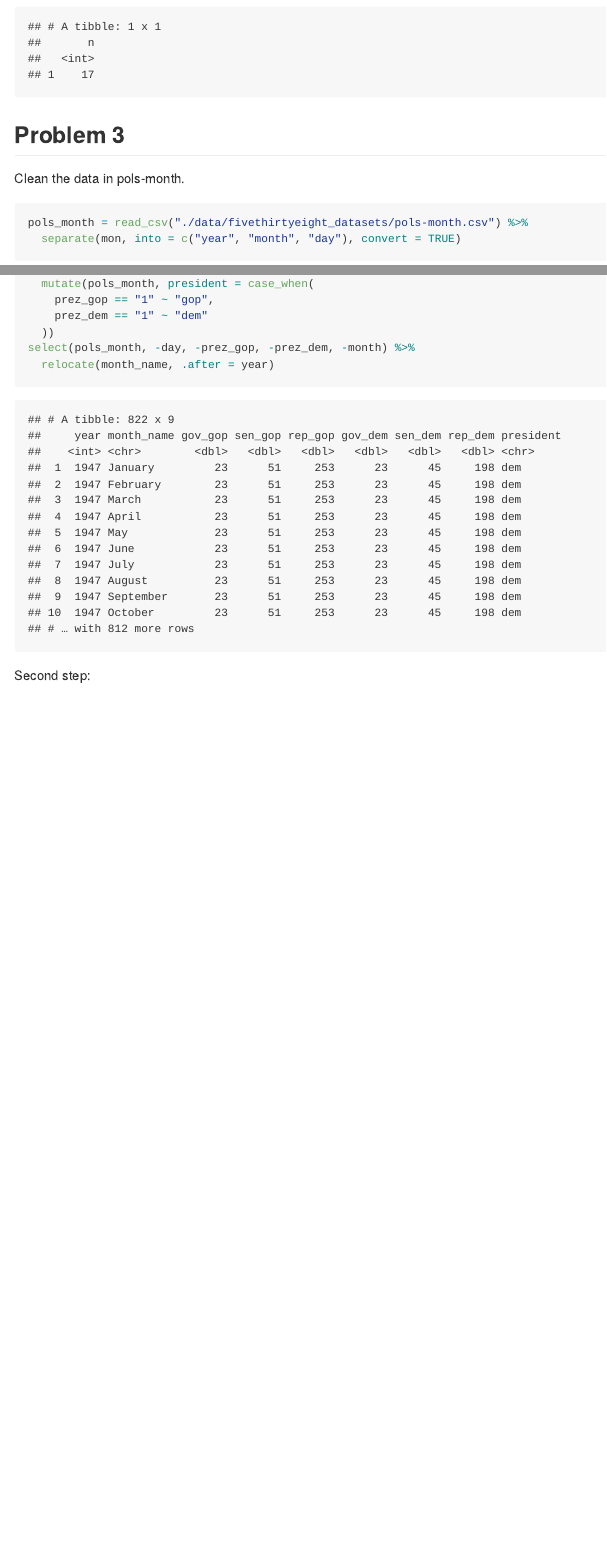
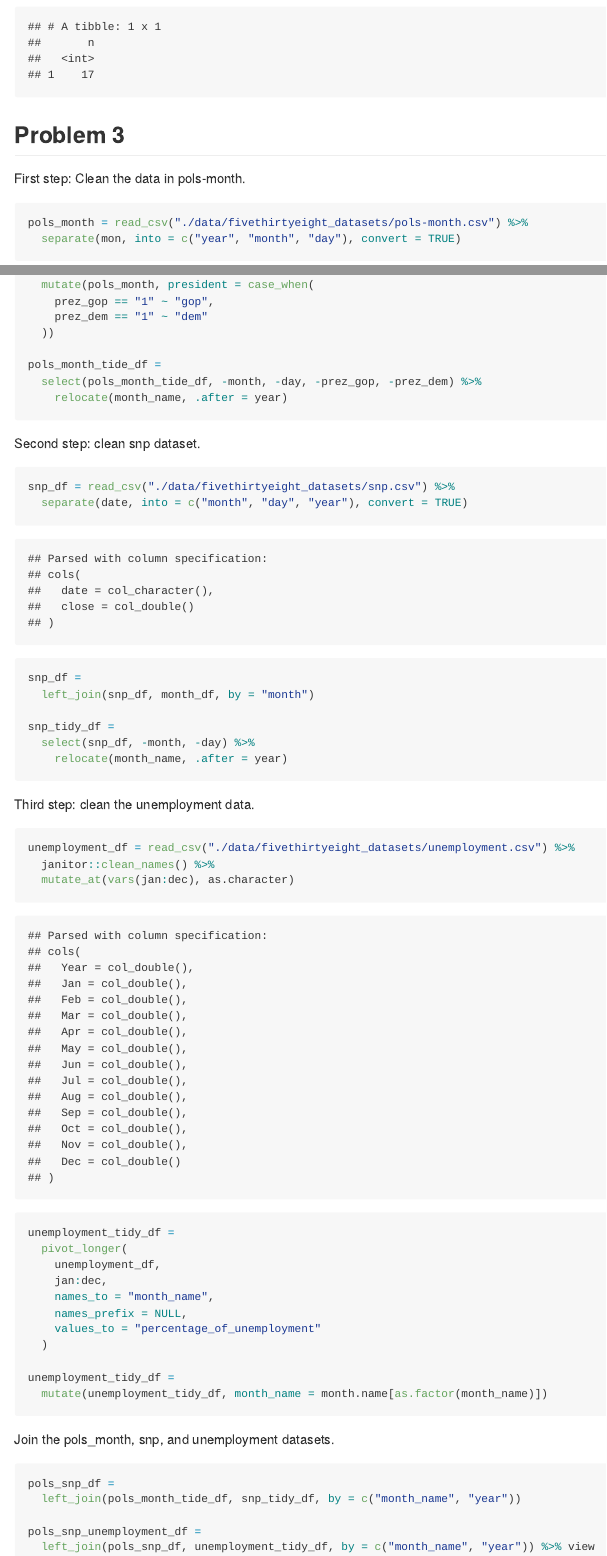
Before and after one commit to jingyi-z419/p8105_hw2_jz3297, an R Markdown document (p8105_hw2_jz3297.Rmd): the page in a window 1100 px wide, from 4720 px down, and a second part further down, joined at a grey line. The pictures show the output file p8105_hw2_jz3297.md that the author committed with the source, drawn offline in the style of GitHub.

Commit message:
clean, tidy, and join pols, snp, unemployment datasets.

````diff
--- a/p8105_hw2_jz3297.Rmd
+++ b/p8105_hw2_jz3297.Rmd
@@ -150,7 +150,7 @@ filter(transit_tidy_df, route_number == "A", ada == "TRUE") %>%
 
 ## Problem 3
 
-Clean the data in pols-month.
+First step: Clean the data in pols-month.
 
 ```{r}
 pols_month = read_csv("./data/fivethirtyeight_datasets/pols-month.csv") %>%
@@ -174,12 +170,52 @@ pols_month =
     prez_gop == "1" ~ "gop",
     prez_dem == "1" ~ "dem"
   ))
-select(pols_month, -day, -prez_gop, -prez_dem, -month) %>%
-  relocate(month_name, .after = year)
+
+pols_month_tide_df =
+  select(pols_month_tide_df, -month, -day, -prez_gop, -prez_dem) %>%
+    relocate(month_name, .after = year)
 ```
 
-Second step:
+Second step: clean snp dataset.
 
 ```{r}
+snp_df = read_csv("./data/fivethirtyeight_datasets/snp.csv") %>%
+  separate(date, into = c("month", "day", "year"), convert = TRUE)
 
+snp_df =
+  left_join(snp_df, month_df, by = "month")
+
+snp_tidy_df =
+  select(snp_df, -month, -day) %>%
+    relocate(month_name, .after = year)
 ```
+
+Third step: clean the unemployment data.
+
+```{r}
+unemployment_df = read_csv("./data/fivethirtyeight_datasets/unemployment.csv") %>%
+  janitor::clean_names() %>%
+  mutate_at(vars(jan:dec), as.character)
+
+unemployment_tidy_df =
+  pivot_longer(
+    unemployment_df,
+    jan:dec,
+    names_to = "month_name",
+    names_prefix = NULL,
+    values_to = "percentage_of_unemployment"
+  )
+
+unemployment_tidy_df =
+  mutate(unemployment_tidy_df, month_name = month.name[as.factor(month_name)])
+```
+
+Join the pols_month, snp, and unemployment datasets.
+
+```{r}
+pols_snp_df =
+  left_join(pols_month_tide_df, snp_tidy_df, by = c("month_name", "year"))
+
+pols_snp_unemployment_df =
+  left_join(pols_snp_df, unemployment_tidy_df, by = c("month_name", "year")) %>% view
+```
````
Also changed, not shown: p8105_hw2_jz3297.md, p8105_hw2_jz3297.Rmd (6 more changed lines).
